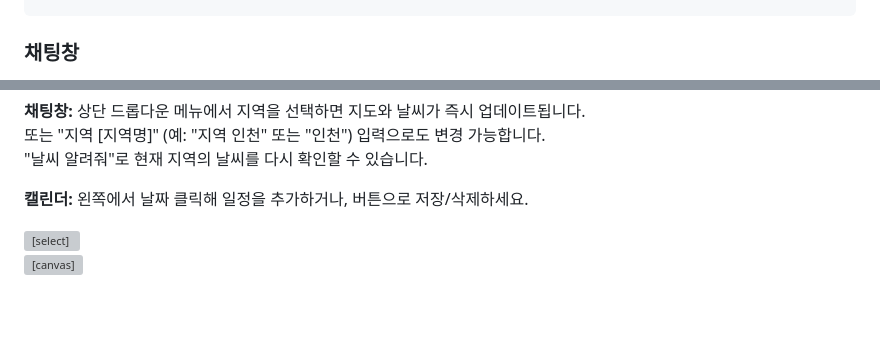
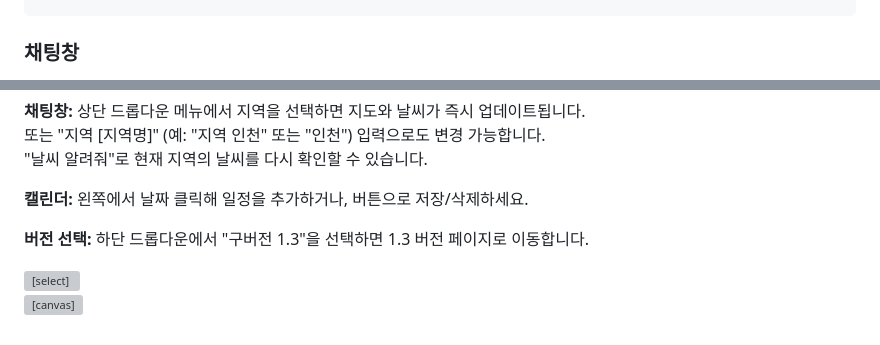
Before and after one commit to rnjsjergus179/EmotionAIL, a Markdown page: README.md, 2 parts joined by grey strips. Drawn GitHub-style; blank space fills up the shorter version; grey boxes are pictures that could not be loaded.

```diff
--- a/README.md
+++ b/README.md
@@ -508,6 +507,16 @@
       updateMap();
       await updateWeatherAndEffects();
     });
+
+    function changeVersion(version) {
+      if (version === "1.3") {
+        // 1.3 버전으로 이동
+        window.location.href = "https://aipersonalassistant.neocities.org/%EC%95%A0%EB%8B%88";
+      } else if (version === "latest") {
+        // 현재 페이지가 1.7 버전이므로 새로고침 또는 유지
+        window.location.reload(); // 새로고침
+      }
+    }
   </script>
 </head>
 <body>
@@ -555,6 +564,7 @@
         "날씨 알려줘"로 현재 지역의 날씨를 다시 확인할 수 있습니다.
       </p>
       <p><strong>캘린더:</strong> 왼쪽에서 날짜 클릭해 일정을 추가하거나, 버튼으로 저장/삭제하세요.</p>
+      <p><strong>버전 선택:</strong> 하단 드롭다운에서 "구버전 1.3"을 선택하면 1.3 버전 페이지로 이동합니다.</p>
     </div>
   </div>
 
@@ -960,14 +970,6 @@
         }, 1000);
       }, 4000);
     }
-
-    function changeVersion(version) {
-      if (version === "1.3") {
-        window.location.href = window.location.href;
-      } else if (version === "latest") {
-        alert("최신 버전으로 이동하려면 해당 URL을 입력하세요.");
-      }
-    }
   </script>
 </body>
 </html>
```
Also changed, not shown: other parts of README.md (+0 -1 lines).
